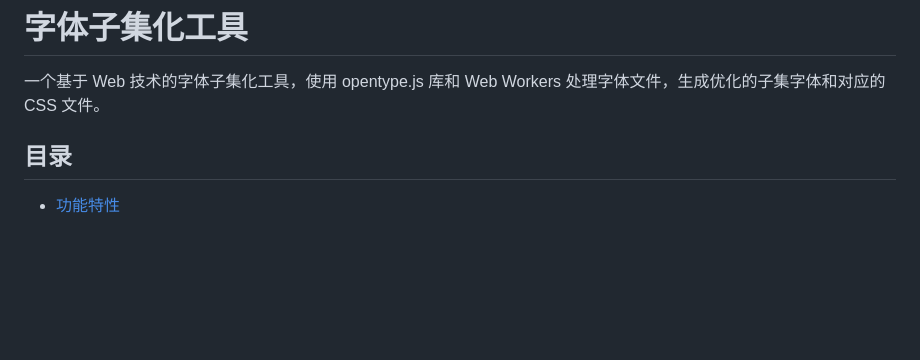
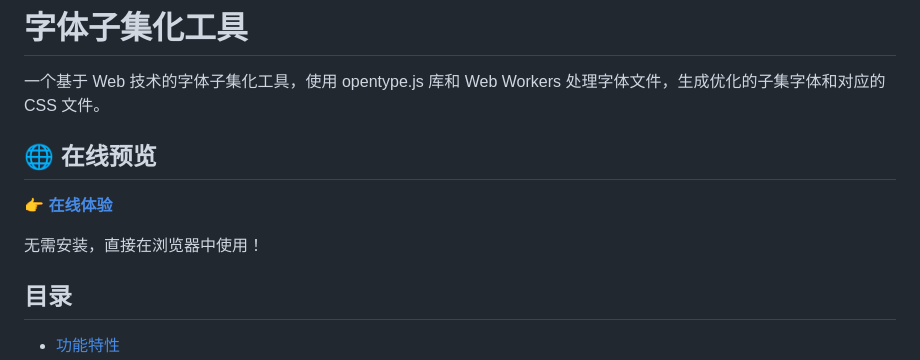
Before and after one commit to yuantongkang/font-subset-tool, a Markdown page: README.zh-CN.md, the part around the change. GitHub-like rendering; blank space fills up the shorter version.

```diff
--- a/README.zh-CN.md
+++ b/README.zh-CN.md
@@ -1,6 +1,12 @@
 # 字体子集化工具
 
 一个基于 Web 技术的字体子集化工具，使用 opentype.js 库和 Web Workers 处理字体文件，生成优化的子集字体和对应的 CSS 文件。
+
+## 🌐 在线预览
+
+**👉 [在线体验](https://yuantongkang.github.io/font-subset-tool/)**
+
+无需安装，直接在浏览器中使用！
 
 ## 目录
 
```
Also changed, not shown: README.md (+6 -0 lines).
